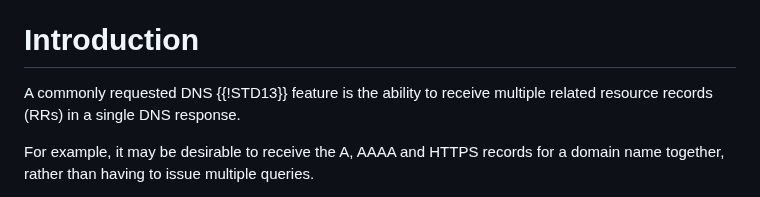
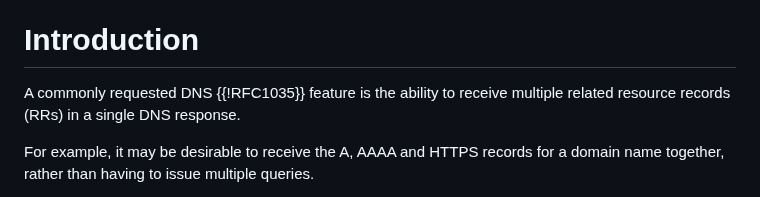
Before and after one commit to dnssd-wg/draft-ietf-dnssd-multi-qtypes, a Markdown page: draft-ietf-dnssd-multi-qtypes.md, the part around one of its changes. GitHub-like rendering.

Commit message:
don't use STD13 ref

```diff
--- a/draft-ietf-dnssd-multi-qtypes.md
+++ b/draft-ietf-dnssd-multi-qtypes.md
@@ -42,7 +42,7 @@ specified in the question section of a DNS QUERY (OpCode=0).
 
 # Introduction
 
-A commonly requested DNS {{!STD13}} feature is the ability to receive
+A commonly requested DNS {{!RFC1035}} feature is the ability to receive
 multiple related resource records (RRs) in a single DNS response.
 
 For example, it may be desirable to receive the A, AAAA and HTTPS
```
Also changed, not shown: other parts of draft-ietf-dnssd-multi-qtypes.md (+1 -1 lines).
